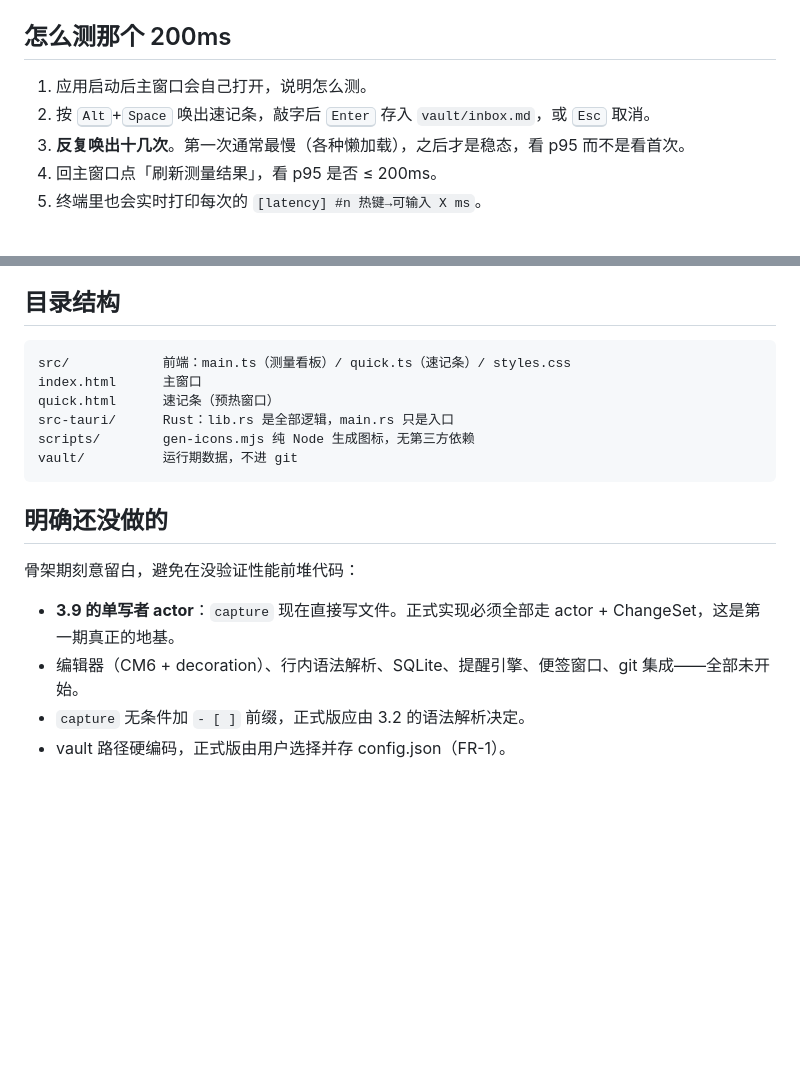
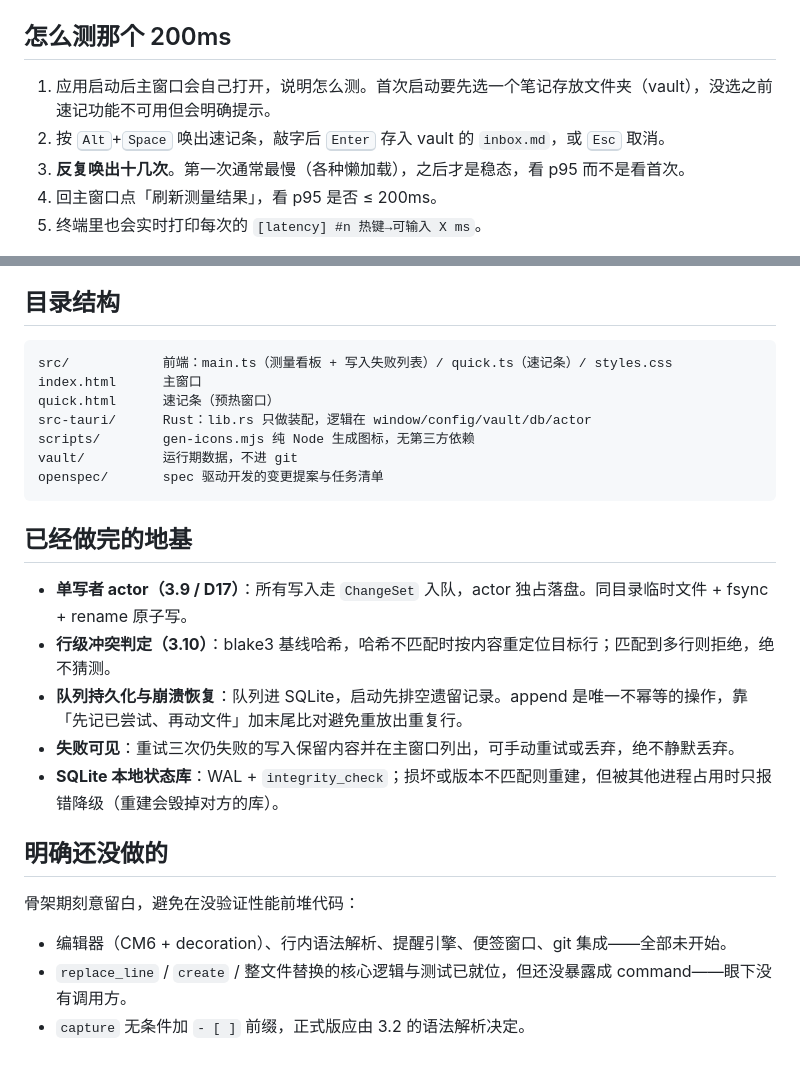
Before and after one commit to Aman0823/NoteIdea, a Markdown page: README.md, 2 parts joined by grey strips. Rendered like a GitHub page; blank space fills up the shorter version.

Commit message:
docs: 同步 README 与任务清单到 actor 落地后的实际状态
README 原来把「单写者 actor」列在还没做的一节里，现在它已经是既成事实。
补一节说明已落地的地基（原子写、行级冲突判定、队列持久化、失败可见、
SQLite 状态库），并把首启需选 vault 这件事写进跑起来的步骤。

tasks.md 的第 6-9 组勾选此前漏了，代码在 03ae438 / fceda3a / 377b993
里已完成，这次补上。留白的是需要人工操作才能验的项（只读目录、强杀进程、
全量回归、最终 p95），以及 replace_line 一族的 command 暴露——眼下没有调用方。

````diff
--- a/README.md
+++ b/README.md
@@ -52,8 +52,8 @@ npm run app     # = tauri dev，首次会编译 Rust 依赖，需要几分钟
 
 ## 怎么测那个 200ms
 
-1. 应用启动后主窗口会自己打开，说明怎么测。
-2. 按 <kbd>Alt</kbd>+<kbd>Space</kbd> 唤出速记条，敲字后 <kbd>Enter</kbd> 存入 `vault/inbox.md`，或 <kbd>Esc</kbd> 取消。
+1. 应用启动后主窗口会自己打开，说明怎么测。首次启动要先选一个笔记存放文件夹（vault），没选之前速记功能不可用但会明确提示。
+2. 按 <kbd>Alt</kbd>+<kbd>Space</kbd> 唤出速记条，敲字后 <kbd>Enter</kbd> 存入 vault 的 `inbox.md`，或 <kbd>Esc</kbd> 取消。
 3. **反复唤出十几次**。第一次通常最慢（各种懒加载），之后才是稳态，看 p95 而不是看首次。
 4. 回主窗口点「刷新测量结果」，看 p95 是否 ≤ 200ms。
 5. 终端里也会实时打印每次的 `[latency] #n 热键→可输入 X ms`。
@@ -71,19 +71,27 @@ npm run app     # = tauri dev，首次会编译 Rust 依赖，需要几分钟
 ## 目录结构
 
 ```
-src/            前端：main.ts（测量看板）/ quick.ts（速记条）/ styles.css
+src/            前端：main.ts（测量看板 + 写入失败列表）/ quick.ts（速记条）/ styles.css
 index.html      主窗口
 quick.html      速记条（预热窗口）
-src-tauri/      Rust：lib.rs 是全部逻辑，main.rs 只是入口
+src-tauri/      Rust：lib.rs 只做装配，逻辑在 window/config/vault/db/actor
 scripts/        gen-icons.mjs 纯 Node 生成图标，无第三方依赖
 vault/          运行期数据，不进 git
+openspec/       spec 驱动开发的变更提案与任务清单
 ```
+
+## 已经做完的地基
+
+- **单写者 actor（3.9 / D17）**：所有写入走 `ChangeSet` 入队，actor 独占落盘。同目录临时文件 + fsync + rename 原子写。
+- **行级冲突判定（3.10）**：blake3 基线哈希，哈希不匹配时按内容重定位目标行；匹配到多行则拒绝，绝不猜测。
+- **队列持久化与崩溃恢复**：队列进 SQLite，启动先排空遗留记录。append 是唯一不幂等的操作，靠「先记已尝试、再动文件」加末尾比对避免重放出重复行。
+- **失败可见**：重试三次仍失败的写入保留内容并在主窗口列出，可手动重试或丢弃，绝不静默丢弃。
+- **SQLite 本地状态库**：WAL + `integrity_check`；损坏或版本不匹配则重建，但被其他进程占用时只报错降级（重建会毁掉对方的库）。
 
 ## 明确还没做的
 
 骨架期刻意留白，避免在没验证性能前堆代码：
 
-- **3.9 的单写者 actor**：`capture` 现在直接写文件。正式实现必须全部走 actor + ChangeSet，这是第一期真正的地基。
-- 编辑器（CM6 + decoration）、行内语法解析、SQLite、提醒引擎、便签窗口、git 集成——全部未开始。
+- 编辑器（CM6 + decoration）、行内语法解析、提醒引擎、便签窗口、git 集成——全部未开始。
+- `replace_line` / `create` / 整文件替换的核心逻辑与测试已就位，但还没暴露成 command——眼下没有调用方。
 - `capture` 无条件加 `- [ ]` 前缀，正式版应由 3.2 的语法解析决定。
-- vault 路径硬编码，正式版由用户选择并存 config.json（FR-1）。
````
Also changed, not shown: 1 other file.
